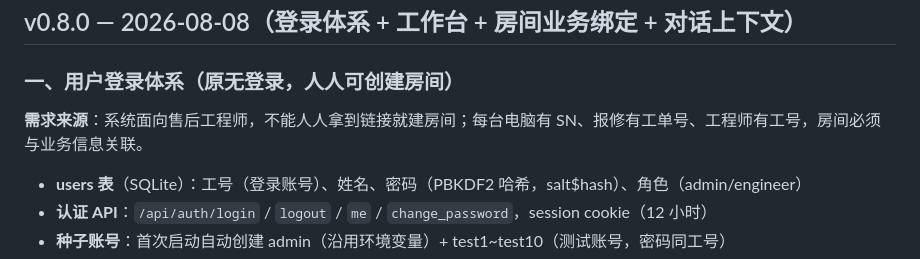
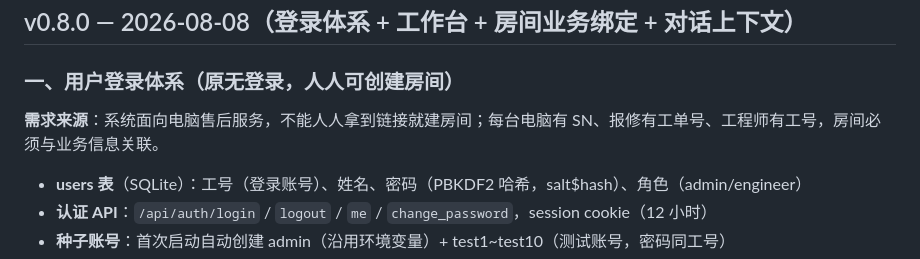
Before and after one commit to ajun2026/cloud-ai-remote-diag, a Markdown page: CHANGELOG.md, the part around the change. GitHub-like rendering.

Commit message:
chore: 项目表述统一为「电脑售后服务」，全项目无联想字样

```diff
--- a/CHANGELOG.md
+++ b/CHANGELOG.md
@@ -8,7 +8,7 @@
 
 ### 一、用户登录体系（原无登录，人人可创建房间）
 
-**需求来源**：系统面向售后工程师，不能人人拿到链接就建房间；每台电脑有 SN、报修有工单号、工程师有工号，房间必须与业务信息关联。
+**需求来源**：系统面向电脑售后服务，不能人人拿到链接就建房间；每台电脑有 SN、报修有工单号、工程师有工号，房间必须与业务信息关联。
 
 - **users 表**（SQLite）：工号（登录账号）、姓名、密码（PBKDF2 哈希，salt$hash）、角色（admin/engineer）
 - **认证 API**：`/api/auth/login` / `logout` / `me` / `change_password`，session cookie（12 小时）
```
